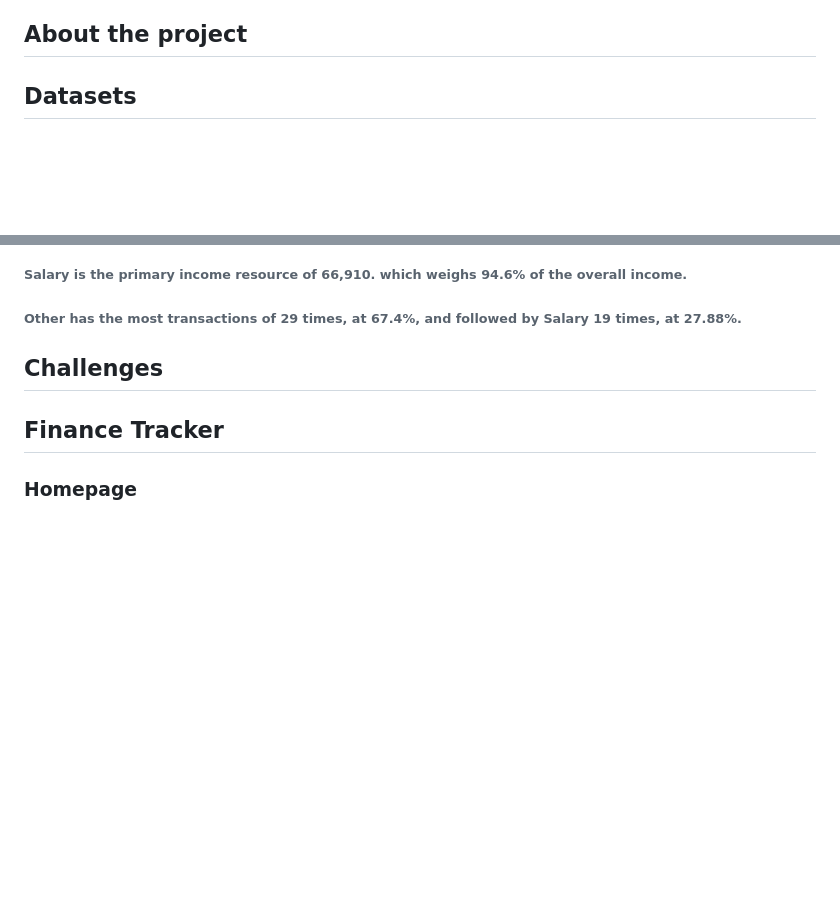
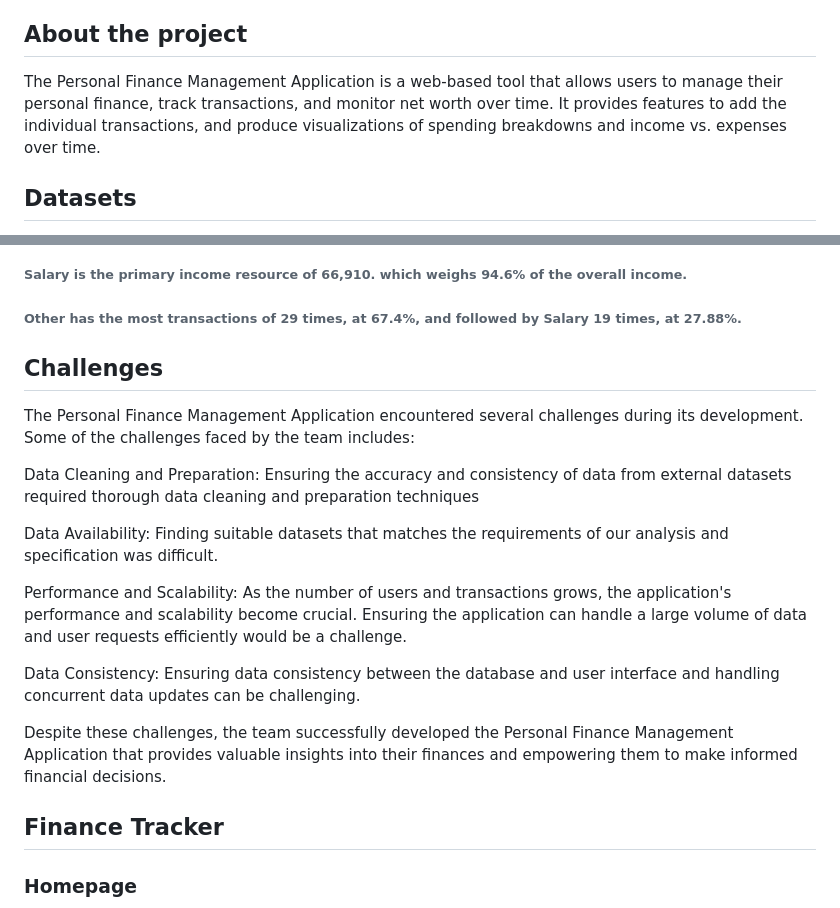
Before and after one commit to Emmalu868/Capstone-Project, a Markdown page: README.md, 2 parts joined by grey strips. GitHub-like rendering; blank space fills up the shorter version.

```diff
--- a/README.md
+++ b/README.md
@@ -9,6 +9,7 @@
 - Sujandar
 
 ## About the project
+The Personal Finance Management Application is a web-based tool that allows users to manage their personal finance, track transactions, and monitor net worth over time. It provides features to add the individual transactions, and produce visualizations of spending breakdowns and income vs. expenses over time.
 
 ## Datasets
 * [personal_transactions](https://github.com/Emmalu868/Capstone-Project/blob/main/Resources/personal_transactions.csv) - [Kaggle](https://www.kaggle.com/datasets/bukolafatunde/personal-finance?resource=download&select=personal_transactions.csv)
@@ -61,6 +62,17 @@
 
 
 ## Challenges
+The Personal Finance Management Application encountered several challenges during its development. Some of the challenges faced by the team includes:
+
+Data Cleaning and Preparation: Ensuring the accuracy and consistency of data from external datasets required thorough data cleaning and preparation techniques
+
+Data Availability: Finding suitable datasets that matches the requirements of our analysis and specification was difficult.
+
+Performance and Scalability: As the number of users and transactions grows, the application's performance and scalability become crucial. Ensuring the application can handle a large volume of data and user requests efficiently would be a challenge.
+
+Data Consistency: Ensuring data consistency between the database and user interface and handling concurrent data updates can be challenging.
+
+Despite these challenges, the team successfully developed the Personal Finance Management Application that provides valuable insights into their finances and empowering them to make informed financial decisions.
 
 
 
```
